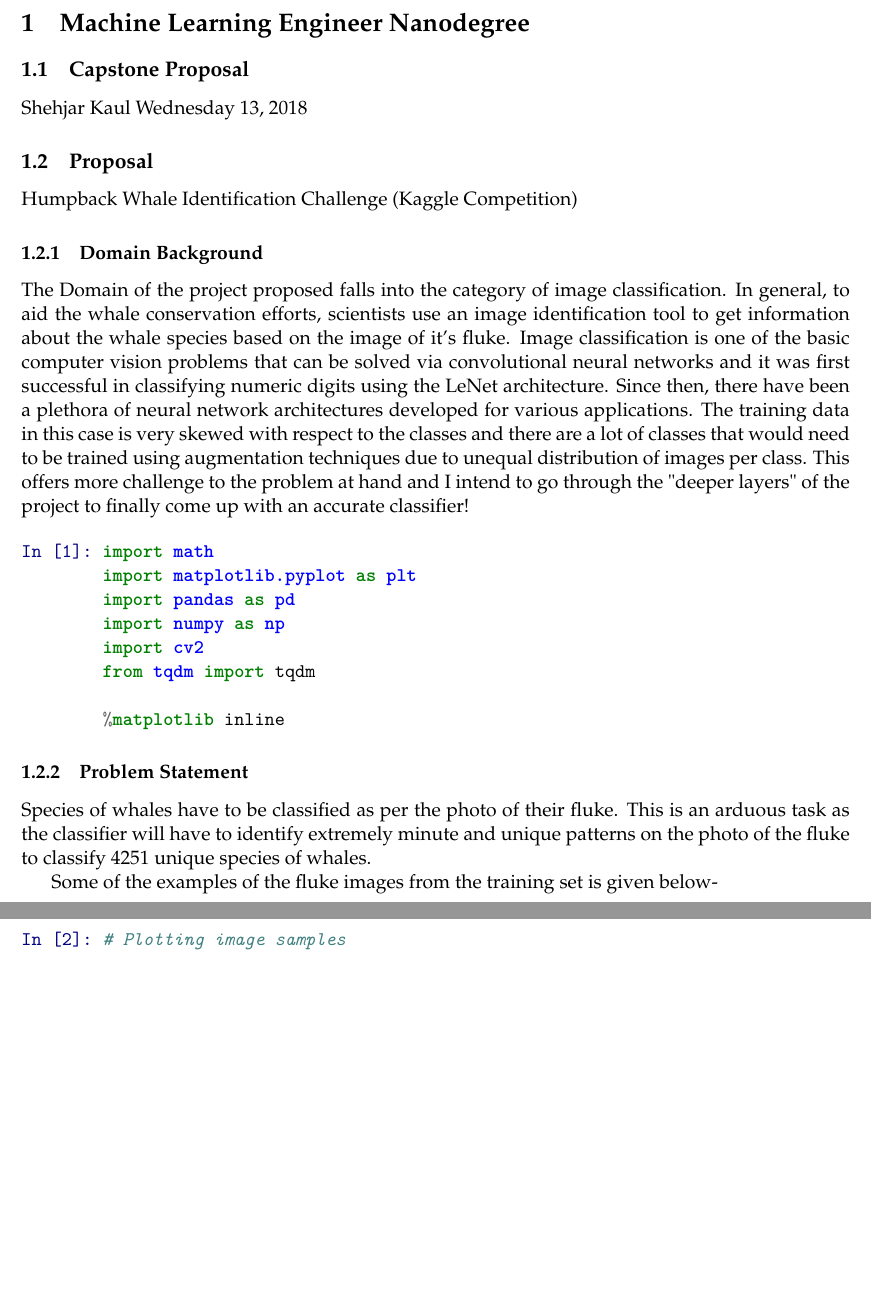
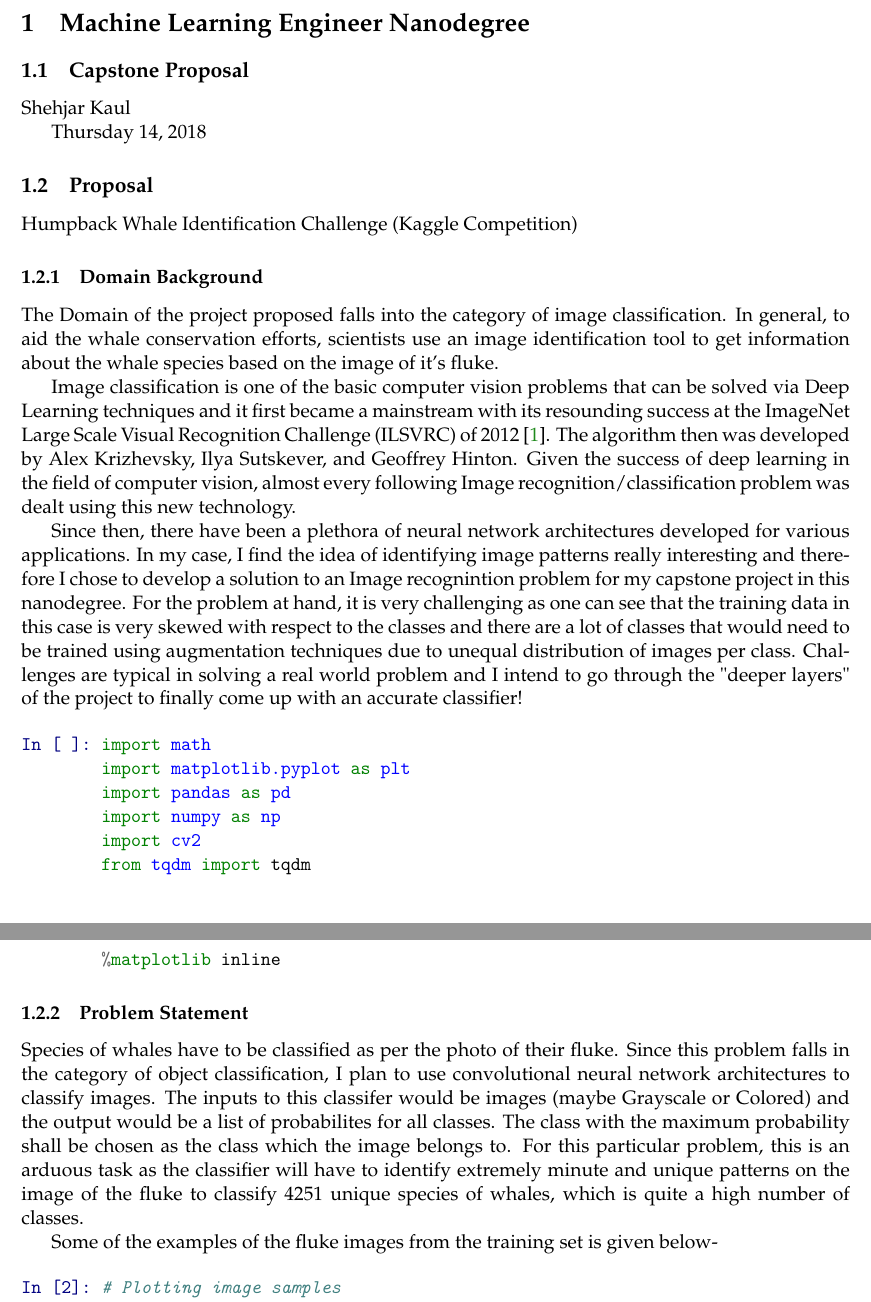
Before and after one commit to shehjar/Machine_Learning_Capstone, a LaTeX document (Capstone_Proposal.tex): two parts of pages 1 and 2 of 5, joined at a grey line, cut so that both start at the same text, the shorter picture padded with empty space. The pictures show the PDF file Capstone_Proposal.pdf that the author committed with the source.

Commit message:
added suggestions from review

```diff
--- a/notebook.tex
+++ b/Capstone_Proposal.tex
@@ -285,7 +285,9 @@ Nanodegree}\label{machine-learning-engineer-nanodegree}
 
 \subsection{Capstone Proposal}\label{capstone-proposal}
 
-Shehjar Kaul Wednesday 13, 2018
+Shehjar Kaul
+
+Thursday 14, 2018
 
     \subsection{Proposal}\label{proposal}
 
@@ -296,14 +298,25 @@ Humpback Whale Identification Challenge (Kaggle Competition)
 The Domain of the project proposed falls into the category of image
 classification. In general, to aid the whale conservation efforts,
 scientists use an image identification tool to get information about the
-whale species based on the image of it's fluke. Image classification is
-one of the basic computer vision problems that can be solved via
-convolutional neural networks and it was first successful in classifying
-numeric digits using the LeNet architecture. Since then, there have been
-a plethora of neural network architectures developed for various
-applications. The training data in this case is very skewed with respect
-to the classes and there are a lot of classes that would need to be
-trained using augmentation techniques due to unequal distribution of
-images per class. This offers more challenge to the problem at hand and
-I intend to go through the "deeper layers" of the project to finally
-come up with an accurate classifier!
+whale species based on the image of it's fluke.
+
+Image classification is one of the basic computer vision problems that
+can be solved via Deep Learning techniques and it first became a
+mainstream with its resounding success at the ImageNet Large Scale
+Visual Recognition Challenge (ILSVRC) of 2012
+\cite{krizhevsky2012imagenet}. The algorithm then was developed by Alex
+Krizhevsky, Ilya Sutskever, and Geoffrey Hinton. Given the success of
+deep learning in the field of computer vision, almost every following
+Image recognition/classification problem was dealt using this new
+technology.
+
+Since then, there have been a plethora of neural network architectures
+developed for various applications. In my case, I find the idea of
+identifying image patterns really interesting and therefore I chose to
+develop a solution to an Image recognintion problem for my capstone
+project in this nanodegree. For the problem at hand, it is very
+challenging as one can see that the training data in this case is very
+skewed with respect to the classes and there are a lot of classes that
+would need to be trained using augmentation techniques due to unequal
+distribution of images per class. Challenges are typical in solving a
+real world problem and I intend to go through the "deeper layers" of the
@@ -323,9 +337,15 @@ come up with an accurate classifier!
     \subsubsection{Problem Statement}\label{problem-statement}
 
 Species of whales have to be classified as per the photo of their fluke.
-This is an arduous task as the classifier will have to identify
-extremely minute and unique patterns on the photo of the fluke to
-classify 4251 unique species of whales.
+Since this problem falls in the category of object classification, I
+plan to use convolutional neural network architectures to classify
+images. The inputs to this classifer would be images (maybe Grayscale or
+Colored) and the output would be a list of probabilites for all classes.
+The class with the maximum probability shall be chosen as the class
+which the image belongs to. For this particular problem, this is an
+arduous task as the classifier will have to identify extremely minute
+and unique patterns on the image of the fluke to classify 4251 unique
+species of whales, which is quite a high number of classes.
 
 Some of the examples of the fluke images from the training set is given
 below-
```
Also changed, not shown: jupyter.bib (added, +7 -0 lines), Capstone_Proposal.bbl (added), Capstone_Proposal.pdf, Capstone_Proposal_files/Capstone_Proposal_6_0.png (renamed from output_6_0.png), Capstone_Proposal_files/Capstone_Proposal_9_1.png (renamed from output_9_1.png), Capstone_Proposal.tex (10 more changed lines), 7 other files.
